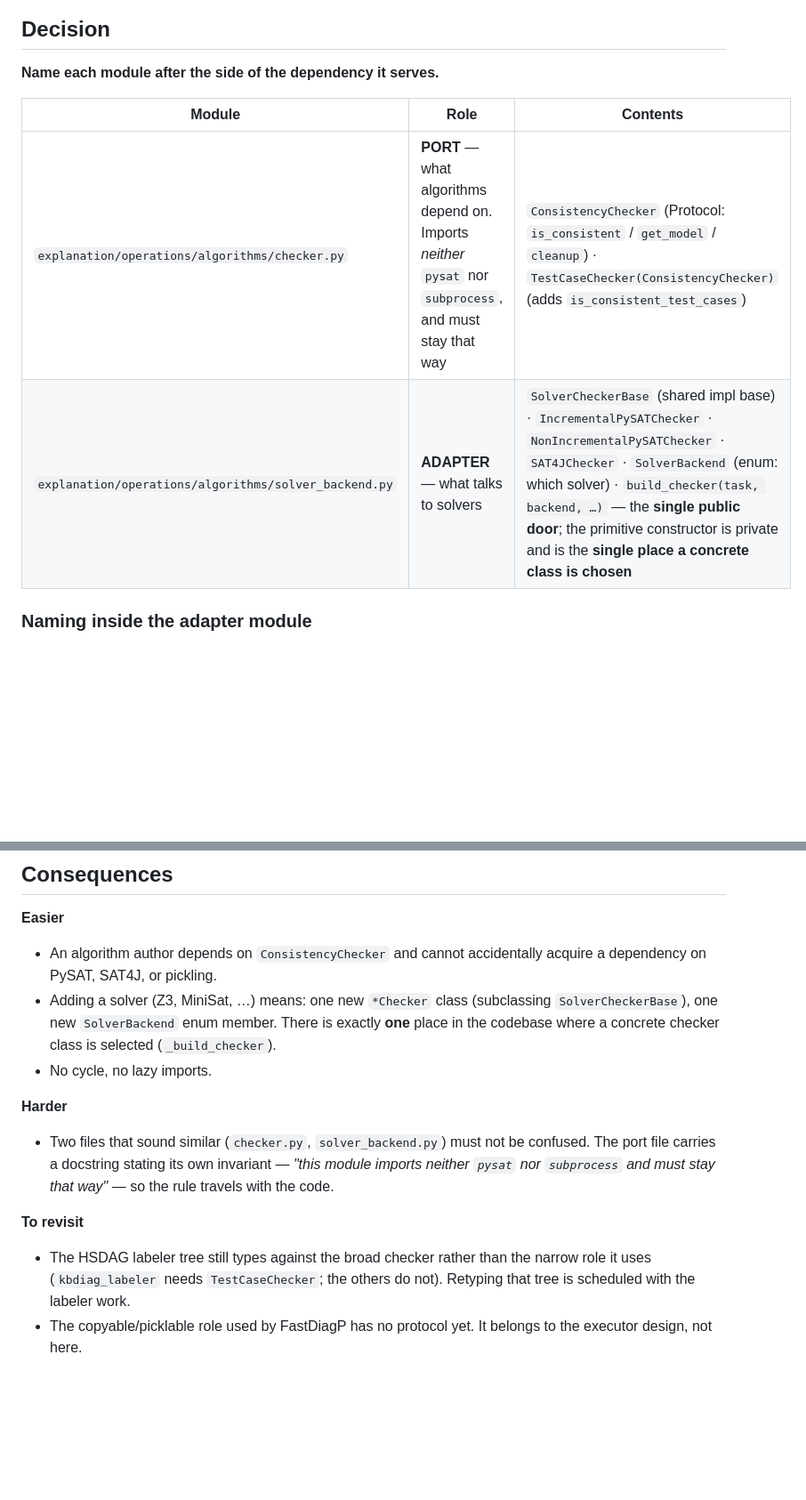
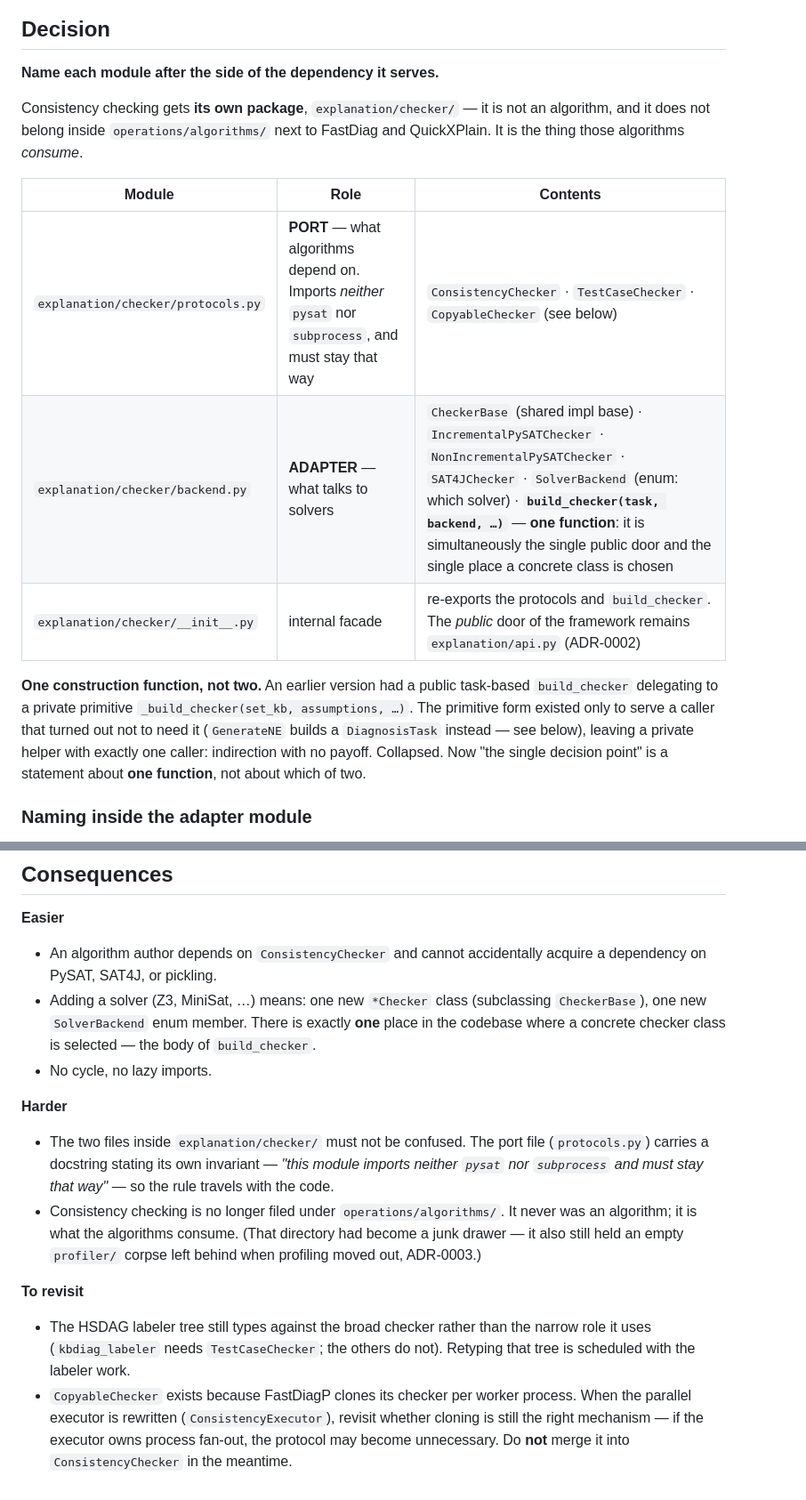
Before and after one commit to manleviet/AcqMSS, a Markdown page: docs/adr/0004-checker-is-the-port-backend-is-the-adapter.md, 2 parts joined by grey strips. Shown at 89% size. Drawn GitHub-style; blank space fills up the shorter version.

```diff
--- a/docs/adr/0004-checker-is-the-port-backend-is-the-adapter.md
+++ b/docs/adr/0004-checker-is-the-port-backend-is-the-adapter.md
@@ -28,10 +28,15 @@ There was a second symptom, which turned out to be a consequence: an **import cy
 
 **Name each module after the side of the dependency it serves.**
 
+Consistency checking gets **its own package**, `explanation/checker/` — it is not an algorithm, and it does not belong inside `operations/algorithms/` next to FastDiag and QuickXPlain. It is the thing those algorithms *consume*.
+
 | Module | Role | Contents |
 |---|---|---|
-| `explanation/operations/algorithms/checker.py` | **PORT** — what algorithms depend on. Imports *neither* `pysat` nor `subprocess`, and must stay that way | `ConsistencyChecker` (Protocol: `is_consistent` / `get_model` / `cleanup`) · `TestCaseChecker(ConsistencyChecker)` (adds `is_consistent_test_cases`) |
-| `explanation/operations/algorithms/solver_backend.py` | **ADAPTER** — what talks to solvers | `SolverCheckerBase` (shared impl base) · `IncrementalPySATChecker` · `NonIncrementalPySATChecker` · `SAT4JChecker` · `SolverBackend` (enum: which solver) · `build_checker(task, backend, …)` — the **single public door**; the primitive constructor is private and is the **single place a concrete class is chosen** |
+| `explanation/checker/protocols.py` | **PORT** — what algorithms depend on. Imports *neither* `pysat` nor `subprocess`, and must stay that way | `ConsistencyChecker` · `TestCaseChecker` · `CopyableChecker` (see below) |
+| `explanation/checker/backend.py` | **ADAPTER** — what talks to solvers | `CheckerBase` (shared impl base) · `IncrementalPySATChecker` · `NonIncrementalPySATChecker` · `SAT4JChecker` · `SolverBackend` (enum: which solver) · **`build_checker(task, backend, …)`** — **one function**: it is simultaneously the single public door and the single place a concrete class is chosen |
+| `explanation/checker/__init__.py` | internal facade | re-exports the protocols and `build_checker`. The *public* door of the framework remains `explanation/api.py` (ADR-0002) |
+
+**One construction function, not two.** An earlier version had a public task-based `build_checker` delegating to a private primitive `_build_checker(set_kb, assumptions, …)`. The primitive form existed only to serve a caller that turned out not to need it (`GenerateNE` builds a `DiagnosisTask` instead — see below), leaving a private helper with exactly one caller: indirection with no payoff. Collapsed. Now "the single decision point" is a statement about **one function**, not about which of two.
 
 ### Naming inside the adapter module
 
@@ -109,12 +122,13 @@ That is the generalisable lesson worth recording:
 
 **Easier**
 - An algorithm author depends on `ConsistencyChecker` and cannot accidentally acquire a dependency on PySAT, SAT4J, or pickling.
-- Adding a solver (Z3, MiniSat, …) means: one new `*Checker` class (subclassing `SolverCheckerBase`), one new `SolverBackend` enum member. There is exactly **one** place in the codebase where a concrete checker class is selected (`_build_checker`).
+- Adding a solver (Z3, MiniSat, …) means: one new `*Checker` class (subclassing `CheckerBase`), one new `SolverBackend` enum member. There is exactly **one** place in the codebase where a concrete checker class is selected — the body of `build_checker`.
 - No cycle, no lazy imports.
 
 **Harder**
-- Two files that sound similar (`checker.py`, `solver_backend.py`) must not be confused. The port file carries a docstring stating its own invariant — *"this module imports neither `pysat` nor `subprocess` and must stay that way"* — so the rule travels with the code.
+- The two files inside `explanation/checker/` must not be confused. The port file (`protocols.py`) carries a docstring stating its own invariant — *"this module imports neither `pysat` nor `subprocess` and must stay that way"* — so the rule travels with the code.
+- Consistency checking is no longer filed under `operations/algorithms/`. It never was an algorithm; it is what the algorithms consume. (That directory had become a junk drawer — it also still held an empty `profiler/` corpse left behind when profiling moved out, ADR-0003.)
 
 **To revisit**
 - The HSDAG labeler tree still types against the broad checker rather than the narrow role it uses (`kbdiag_labeler` needs `TestCaseChecker`; the others do not). Retyping that tree is scheduled with the labeler work.
-- The copyable/picklable role used by FastDiagP has no protocol yet. It belongs to the executor design, not here.
+- `CopyableChecker` exists because FastDiagP clones its checker per worker process. When the parallel executor is rewritten (`ConsistencyExecutor`), revisit whether cloning is still the right mechanism — if the executor owns process fan-out, the protocol may become unnecessary. Do **not** merge it into `ConsistencyChecker` in the meantime.
```
Also changed, not shown: other parts of docs/adr/0004-checker-is-the-port-backend-is-the-adapter.md (+13 -5 lines).
